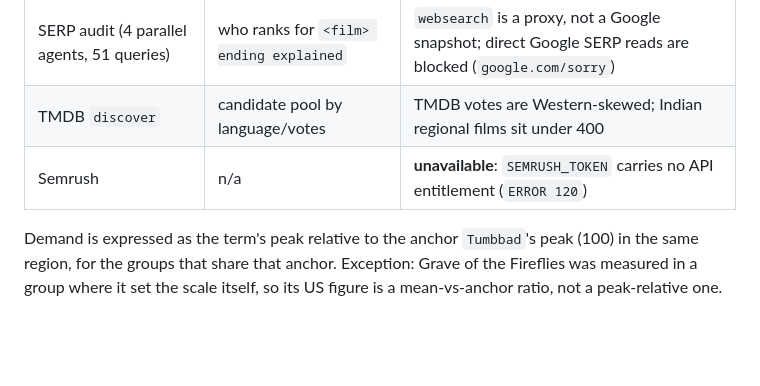
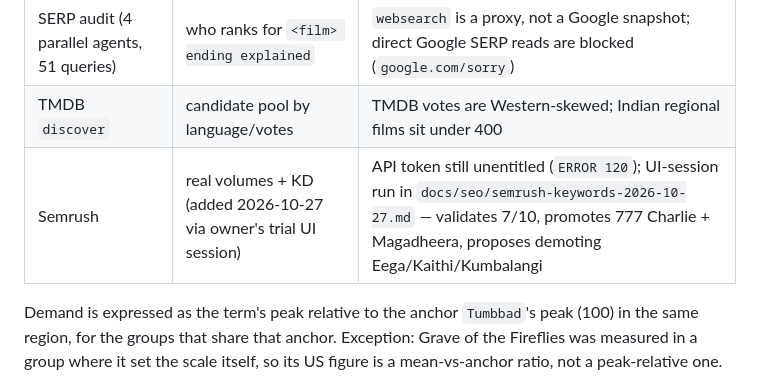
Before and after one commit to devrahmanbd/extramovies, a Markdown page: docs/seo/rankable-10-2026-10-25.md, the part around the change. Drawn GitHub-style; blank space fills up the shorter version.

```diff
--- a/docs/seo/rankable-10-2026-10-25.md
+++ b/docs/seo/rankable-10-2026-10-25.md
@@ -11,7 +11,7 @@ Selected on two axes only: **verified demand** and **winnable SERP**. Nothing he
 | Google Trends (JSON API via browser session) | 12-month demand, geo IN + US, relative index | relative-only (each comparison scales to its own max = 100); no absolute volumes |
 | SERP audit (4 parallel agents, 51 queries) | who ranks for `<film> ending explained` | `websearch` is a proxy, not a Google snapshot; direct Google SERP reads are blocked (`google.com/sorry`) |
 | TMDB `discover` | candidate pool by language/votes | TMDB votes are Western-skewed; Indian regional films sit under 400 |
-| Semrush | n/a | **unavailable**: `SEMRUSH_TOKEN` carries no API entitlement (`ERROR 120`) |
+| Semrush | real volumes + KD (added 2026-10-27 via owner's trial UI session) | API token still unentitled (`ERROR 120`); UI-session run in `docs/seo/semrush-keywords-2026-10-27.md` — validates 7/10, promotes 777 Charlie + Magadheera, proposes demoting Eega/Kaithi/Kumbalangi |
 
 Demand is expressed as the term's peak relative to the anchor `Tumbbad`'s peak (100) in the same region, for
 the groups that share that anchor. Exception: Grave of the Fireflies was measured in a group where it set the
```
Also changed, not shown: docs/seo/semrush-keywords-2026-10-27.md (added, +93 -0 lines).
